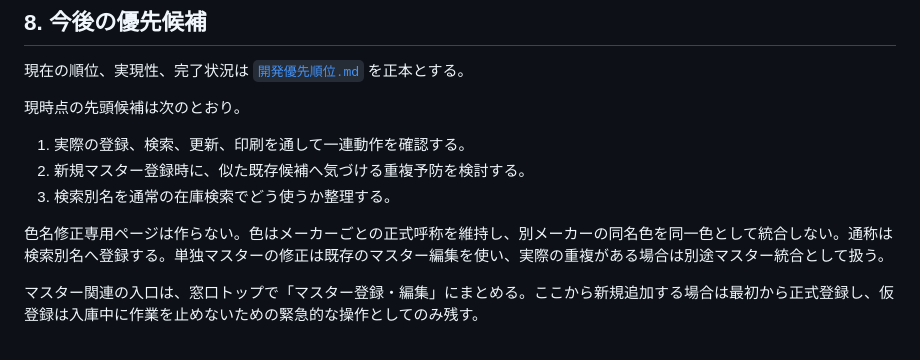
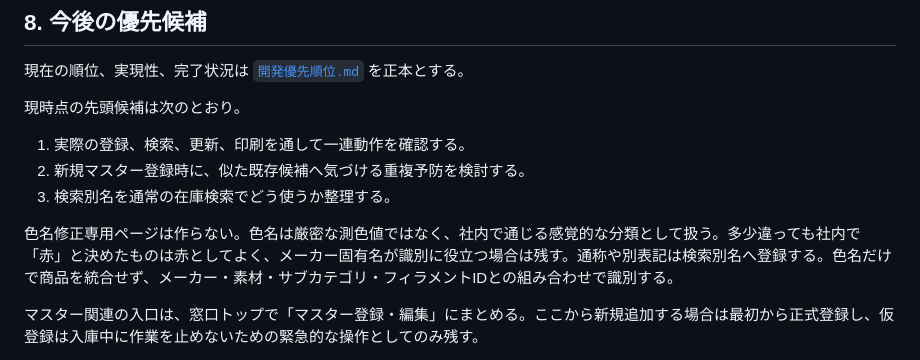
Before and after one commit to Fellowship-Annen/filament-manager, a Markdown page: 共同開発ガイド.md, the part around the change. GitHub-like rendering.

```diff
--- a/共同開発ガイド.md
+++ b/共同開発ガイド.md
@@ -151,7 +151,7 @@
 2. 新規マスター登録時に、似た既存候補へ気づける重複予防を検討する。
 3. 検索別名を通常の在庫検索でどう使うか整理する。
 
-色名修正専用ページは作らない。色はメーカーごとの正式呼称を維持し、別メーカーの同名色を同一色として統合しない。通称は検索別名へ登録する。単独マスターの修正は既存のマスター編集を使い、実際の重複がある場合は別途マスター統合として扱う。
+色名修正専用ページは作らない。色名は厳密な測色値ではなく、社内で通じる感覚的な分類として扱う。多少違っても社内で「赤」と決めたものは赤としてよく、メーカー固有名が識別に役立つ場合は残す。通称や別表記は検索別名へ登録する。色名だけで商品を統合せず、メーカー・素材・サブカテゴリ・フィラメントIDとの組み合わせで識別する。
 
 マスター関連の入口は、窓口トップで「マスター登録・編集」にまとめる。ここから新規追加する場合は最初から正式登録し、仮登録は入庫中に作業を止めないための緊急的な操作としてのみ残す。
 
```
Also changed, not shown: 今回の登録導線.md (+5 -3 lines), 開発優先順位.md (+7 -5 lines).
